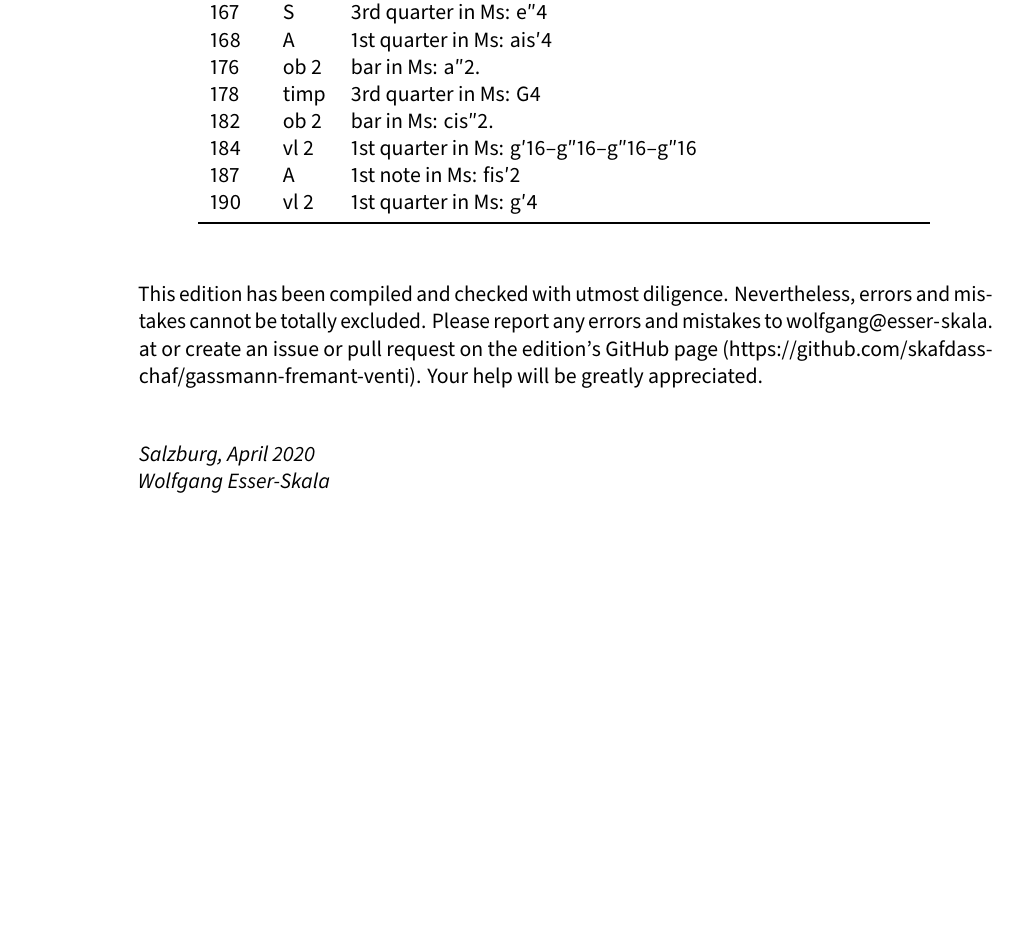
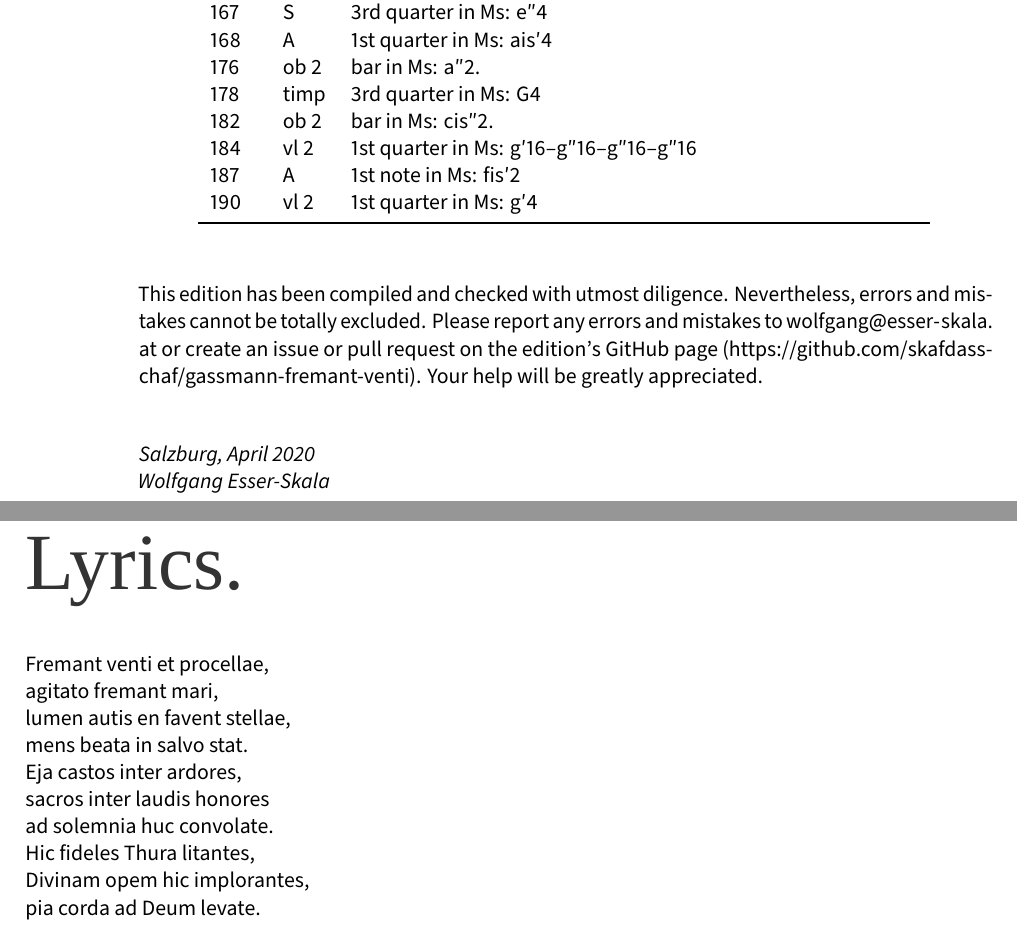
Before and after one commit to edition-esser-skala/gassmann-fremant-venti, a LaTeX document (front_matter/critical_report.tex): part of page 4 of 4 before the commit and two parts of pages 4 and 5 of 6 after it, the two joined at a grey line, cut so that both start at the same text, the shorter picture padded with empty space. Compiled offline with LuaLaTeX; a missing font is replaced by an installed copy or a similar font.

Commit message:
first version finished

```diff
--- a/front_matter/critical_report.tex
+++ b/front_matter/critical_report.tex
@@ -109,11 +109,13 @@
 scores = {
   ob1 = "Oboe I",
   ob2 = "Oboe II",
-  ottoni = "Corno I, II\string\\newline Tromba I, II\string\\newline Timpani",
+  cor12 = "Corno I, II",
+  ottoni = "Tromba I, II\string\\newline Timpani",
   vl1 = "Violino I",
   vl2 = "Violino II",
   vla = "Viola",
   coro = "Coro",
+  B_solo = "Basso solo",
   org = "Organo",
   b = "Bassi",
   full_score = "Full Score"
@@ -236,9 +238,19 @@ This edition has been compiled and checked with utmost diligence. Nevertheless,
 Wolfgang Esser-Skala}
 
 
-%\chapter*{Contents.}
+\chapter*{Lyrics.}
 
-%\input{../out/lilypond.toc}
+
+Fremant venti et procellae,\\
+agitato fremant mari,\\
+lumen autis en favent stellae,\\
+mens beata in salvo stat.\\
+Eja castos inter ardores,\\
+sacros inter laudis honores\\
+ad solemnia huc convolate.\\
+Hic fideles Thura litantes,\\
+Divinam opem hic implorantes,\\
+pia corda ad Deum levate.
 
 \cleardoublepage
 \fi
```
Also changed, not shown: 1 other file.
